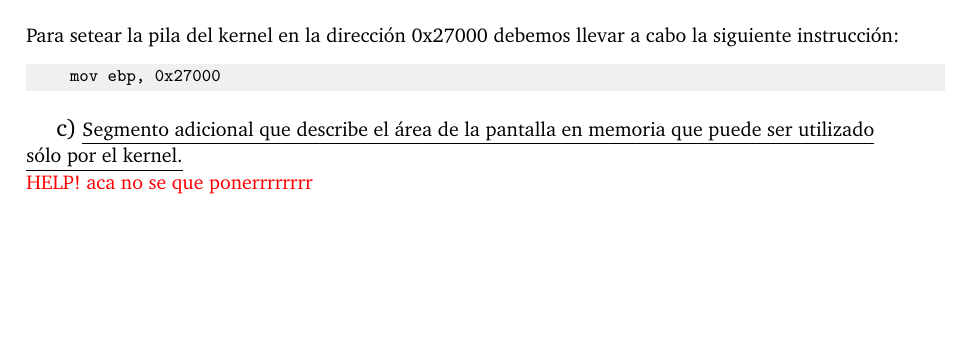
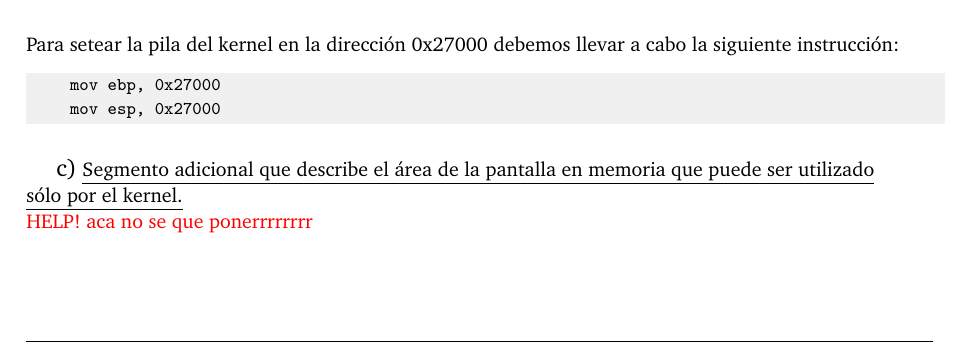
Before and after one commit to agusaldasoro/orga2, a LaTeX document (tp3/entregable/Informe/informe.tex): part of page 2 of 11, cut so that both start at the same text, the shorter picture padded with empty space. Compiled offline with pdfLaTeX.

Commit message:
Me habia faltado una boludes

```diff
--- a/tp3/entregable/Informe/informe.tex
+++ b/tp3/entregable/Informe/informe.tex
@@ -111,6 +111,7 @@ Para setear la pila del kernel en la direcci\'on 0x27000 debemos llevar a cabo l
 \begin{codesnippet}
 \begin{verbatim}
     mov ebp, 0x27000
+    mov esp, 0x27000
 \end{verbatim}
 \end{codesnippet}
 
```
Also changed, not shown: tp3/entregable/Informe/informe.pdf, 2 other files.
